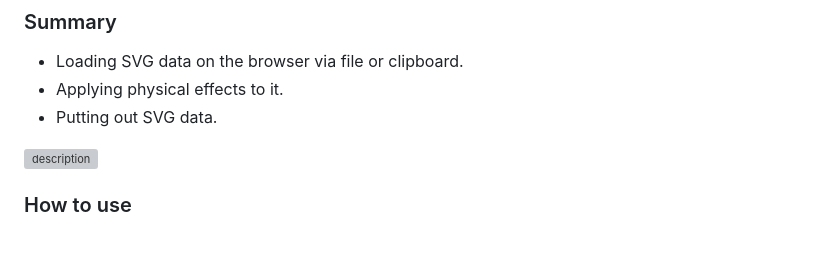
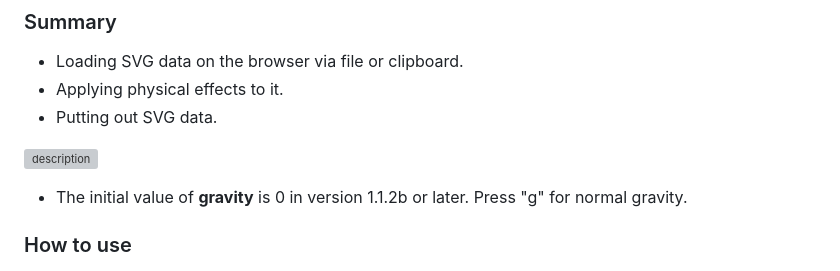
Before and after one commit to shspage/simple-svg-physics-runner, a Markdown page: README.md, the part around the change. Rendered like a GitHub page; blank space fills up the shorter version; grey boxes are pictures that could not be loaded.

```diff
--- a/README.md
+++ b/README.md
@@ -8,6 +8,8 @@
 * Putting out SVG data.
 
 ![description](https://github.com/shspage/simple-svg-physics-runner/blob/master/image/description.gif)
+
+* The initial value of **gravity** is 0 in version 1.1.2b or later. Press "g" for normal gravity.
 
 ### How to use
 * Hit "v" to load SVG code from clipboard. (Chrome 66 or later)
```
Also changed, not shown: README_ja.md (+2 -0 lines).
